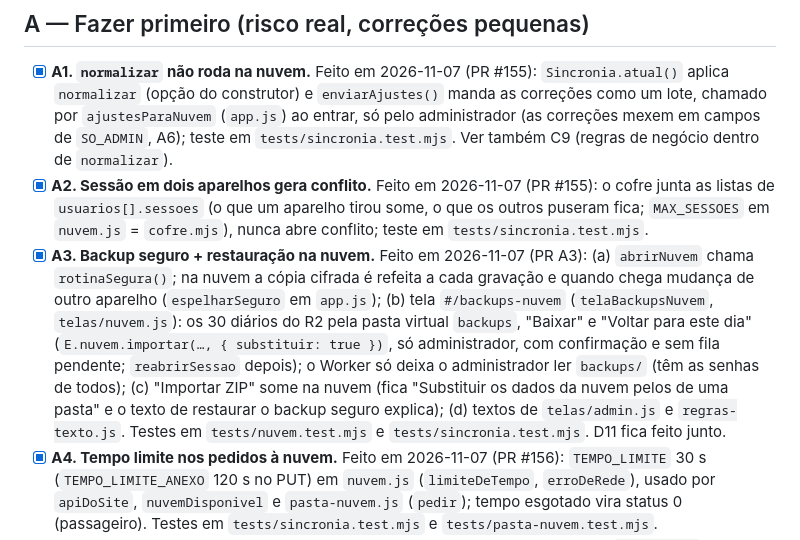
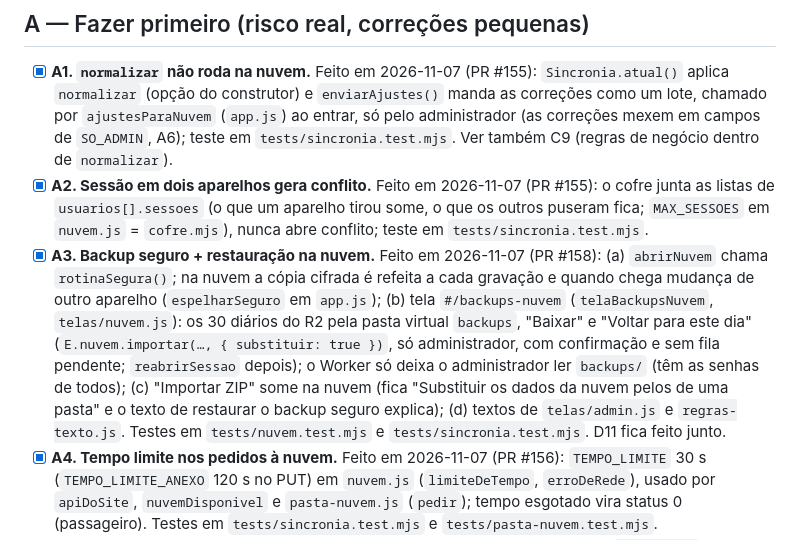
Before and after one commit to juliocpfh/erp-boletos, a Markdown page: documentacao/ROTINA_DE_MELHORIA.md, the part around the change. Drawn GitHub-style.

Commit message:
Rotina: número da PR do A3

```diff
--- a/documentacao/ROTINA_DE_MELHORIA.md
+++ b/documentacao/ROTINA_DE_MELHORIA.md
@@ -16,7 +16,7 @@ Análise feita um dia depois de a nuvem entrar no ar. Cada item traz a evidênci
 ## A — Fazer primeiro (risco real, correções pequenas)
 - [x] **A1. `normalizar` não roda na nuvem.** Feito em 2026-11-07 (PR #155): `Sincronia.atual()` aplica `normalizar` (opção do construtor) e `enviarAjustes()` manda as correções como um lote, chamado por `ajustesParaNuvem` (`app.js`) ao entrar, só pelo administrador (as correções mexem em campos de `SO_ADMIN`, A6); teste em `tests/sincronia.test.mjs`. Ver também C9 (regras de negócio dentro de `normalizar`).
 - [x] **A2. Sessão em dois aparelhos gera conflito.** Feito em 2026-11-07 (PR #155): o cofre junta as listas de `usuarios[].sessoes` (o que um aparelho tirou some, o que os outros puseram fica; `MAX_SESSOES` em `nuvem.js` = `cofre.mjs`), nunca abre conflito; teste em `tests/sincronia.test.mjs`.
-- [x] **A3. Backup seguro + restauração na nuvem.** Feito em 2026-11-07 (PR A3): (a) `abrirNuvem` chama `rotinaSegura()`; na nuvem a cópia cifrada é refeita a cada gravação e quando chega mudança de outro aparelho (`espelharSeguro` em `app.js`); (b) tela `#/backups-nuvem` (`telaBackupsNuvem`, `telas/nuvem.js`): os 30 diários do R2 pela pasta virtual `backups`, "Baixar" e "Voltar para este dia" (`E.nuvem.importar(…, { substituir: true })`, só administrador, com confirmação e sem fila pendente; `reabrirSessao` depois); o Worker só deixa o administrador ler `backups/` (têm as senhas de todos); (c) "Importar ZIP" some na nuvem (fica "Substituir os dados da nuvem pelos de uma pasta" e o texto de restaurar o backup seguro explica); (d) textos de `telas/admin.js` e `regras-texto.js`. Testes em `tests/nuvem.test.mjs` e `tests/sincronia.test.mjs`. D11 fica feito junto.
+- [x] **A3. Backup seguro + restauração na nuvem.** Feito em 2026-11-07 (PR #158): (a) `abrirNuvem` chama `rotinaSegura()`; na nuvem a cópia cifrada é refeita a cada gravação e quando chega mudança de outro aparelho (`espelharSeguro` em `app.js`); (b) tela `#/backups-nuvem` (`telaBackupsNuvem`, `telas/nuvem.js`): os 30 diários do R2 pela pasta virtual `backups`, "Baixar" e "Voltar para este dia" (`E.nuvem.importar(…, { substituir: true })`, só administrador, com confirmação e sem fila pendente; `reabrirSessao` depois); o Worker só deixa o administrador ler `backups/` (têm as senhas de todos); (c) "Importar ZIP" some na nuvem (fica "Substituir os dados da nuvem pelos de uma pasta" e o texto de restaurar o backup seguro explica); (d) textos de `telas/admin.js` e `regras-texto.js`. Testes em `tests/nuvem.test.mjs` e `tests/sincronia.test.mjs`. D11 fica feito junto.
 - [x] **A4. Tempo limite nos pedidos à nuvem.** Feito em 2026-11-07 (PR #156): `TEMPO_LIMITE` 30 s (`TEMPO_LIMITE_ANEXO` 120 s no PUT) em `nuvem.js` (`limiteDeTempo`, `erroDeRede`), usado por `apiDoSite`, `nuvemDisponivel` e `pasta-nuvem.js` (`pedir`); tempo esgotado vira status 0 (passageiro). Testes em `tests/sincronia.test.mjs` e `tests/pasta-nuvem.test.mjs`.
 - [x] **A5. Erros 429/408 tratados como definitivos.** Feito em 2026-11-07 (PR #156): `passageiro` único em `nuvem.js` (408 e 429 passageiros; `pasta-nuvem.js` importa); anexo recusado de vez fica em `AnexosNuvem.naoEnviados` (IndexedDB, com o arquivo) e aparece em `#/conflitos` com "Baixar" e "Esquecer" (faixa do topo avisa).
 - [x] **A6. Regras "só administrador" valem só na tela.** Feito em 2026-11-07 (PR A6-A8): `SO_ADMIN` em `cofre.mjs` (raiz: `config_banco`, `logo`, `ordem_caixas`, `ressarcimento_abate_nf`, `estilos_alertas`; excluir: `imoveis`, `contratos`, `encerramentos`, `vistorias`, `modelos_contrato`, `faturas`; tabela: `emitentes`), conferido em `aplicarOp`/`mudarRaiz`. Ficou de fora (campo dentro do registro, ver C2): aprovar pagamento e negativar. Teste em `tests/cofre.test.mjs`.
```
